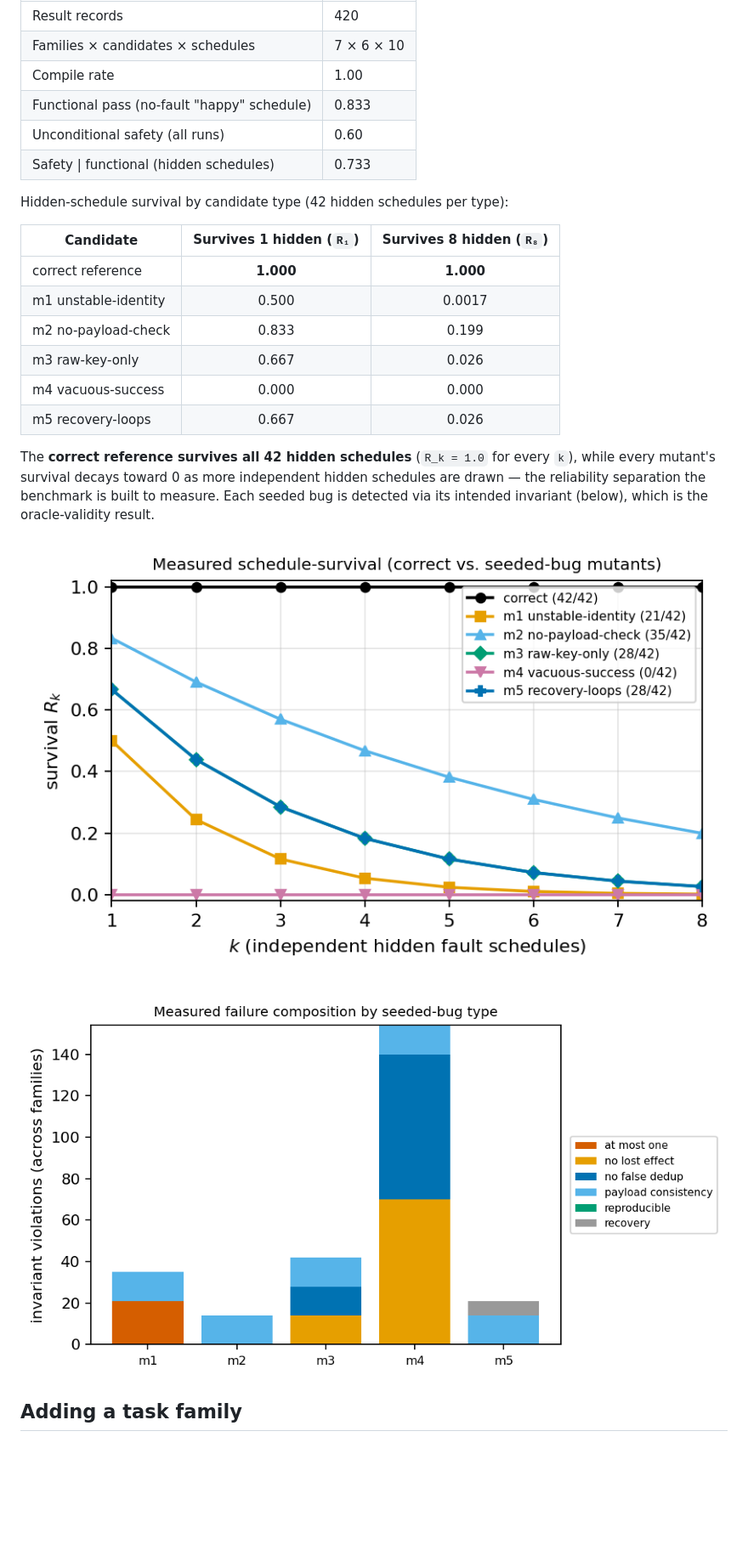
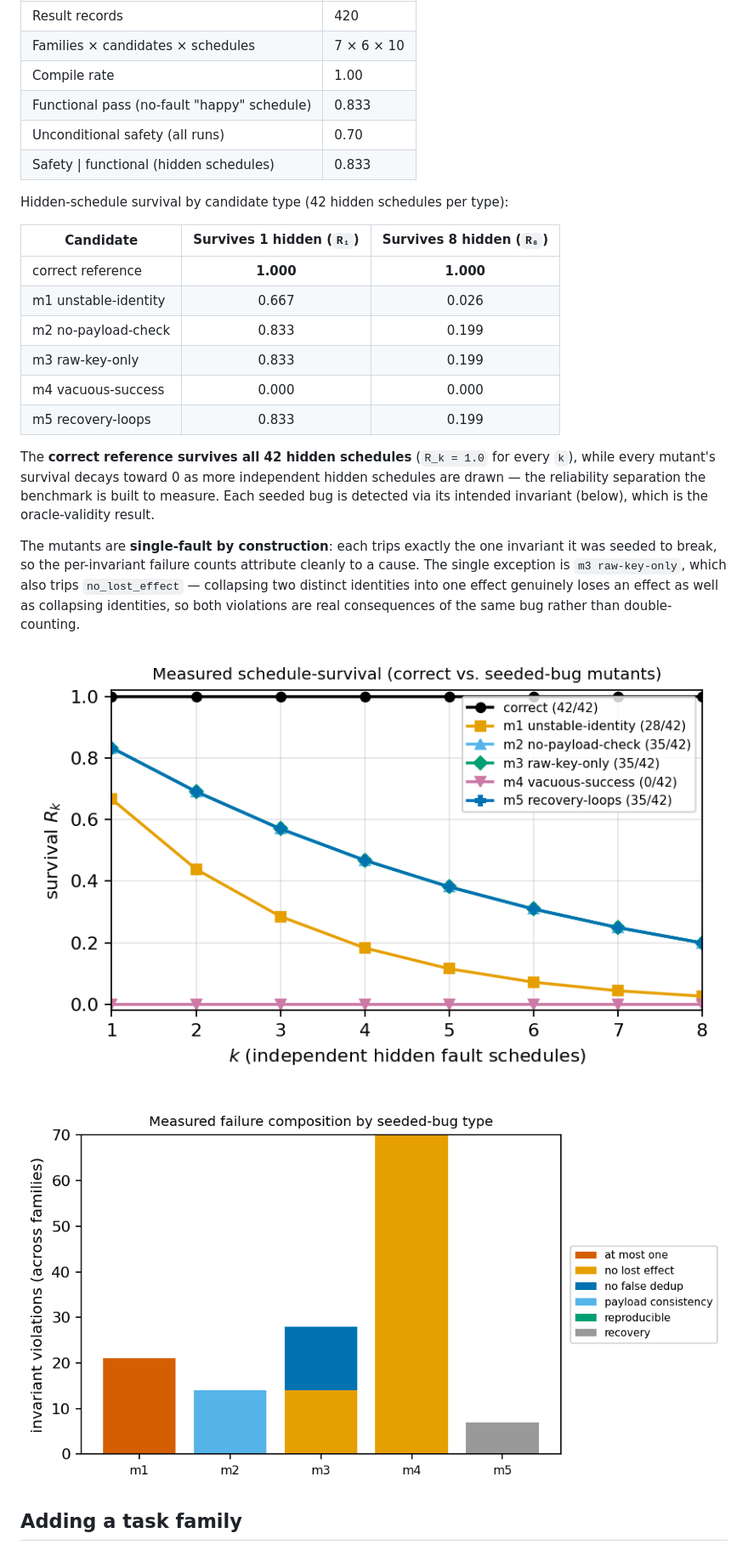
Before and after one commit to abhisheksharma2411/retry-safe-payment-benchmark, a Markdown page: README.md, the part around the change. Shown at 85% size. Drawn GitHub-style; pictures changed too: analysis/figures/failure_composition.png, analysis/figures/survival.png; blank space fills up the shorter version.

```diff
--- a/README.md
+++ b/README.md
@@ -132,25 +132,32 @@ references and mutants — **no synthetic data, no LLM output**. Source:
 | Families × candidates × schedules | 7 × 6 × 10 |
 | Compile rate | 1.00 |
 | Functional pass (no-fault "happy" schedule) | 0.833 |
-| Unconditional safety (all runs) | 0.60 |
-| Safety \| functional (hidden schedules) | 0.733 |
+| Unconditional safety (all runs) | 0.70 |
+| Safety \| functional (hidden schedules) | 0.833 |
 
 Hidden-schedule survival by candidate type (42 hidden schedules per type):
 
 | Candidate | Survives 1 hidden (`R₁`) | Survives 8 hidden (`R₈`) |
 |-----------|:---:|:---:|
 | correct reference | **1.000** | **1.000** |
-| m1 unstable-identity | 0.500 | 0.0017 |
+| m1 unstable-identity | 0.667 | 0.026 |
 | m2 no-payload-check | 0.833 | 0.199 |
-| m3 raw-key-only | 0.667 | 0.026 |
+| m3 raw-key-only | 0.833 | 0.199 |
 | m4 vacuous-success | 0.000 | 0.000 |
-| m5 recovery-loops | 0.667 | 0.026 |
+| m5 recovery-loops | 0.833 | 0.199 |
 
 The **correct reference survives all 42 hidden schedules** (`R_k = 1.0` for
 every `k`), while every mutant's survival decays toward 0 as more independent
 hidden schedules are drawn — the reliability separation the benchmark is built
 to measure. Each seeded bug is detected via its intended invariant (below),
 which is the oracle-validity result.
+
+The mutants are **single-fault by construction**: each trips exactly the one
+invariant it was seeded to break, so the per-invariant failure counts attribute
+cleanly to a cause. The single exception is `m3 raw-key-only`, which also trips
+`no_lost_effect` — collapsing two distinct identities into one effect genuinely
+loses an effect as well as collapsing identities, so both violations are real
+consequences of the same bug rather than double-counting.
 
 ![Measured schedule-survival: correct reference vs. seeded-bug mutants](analysis/figures/survival.png)
 
```
Also changed, not shown: 12 other files.
